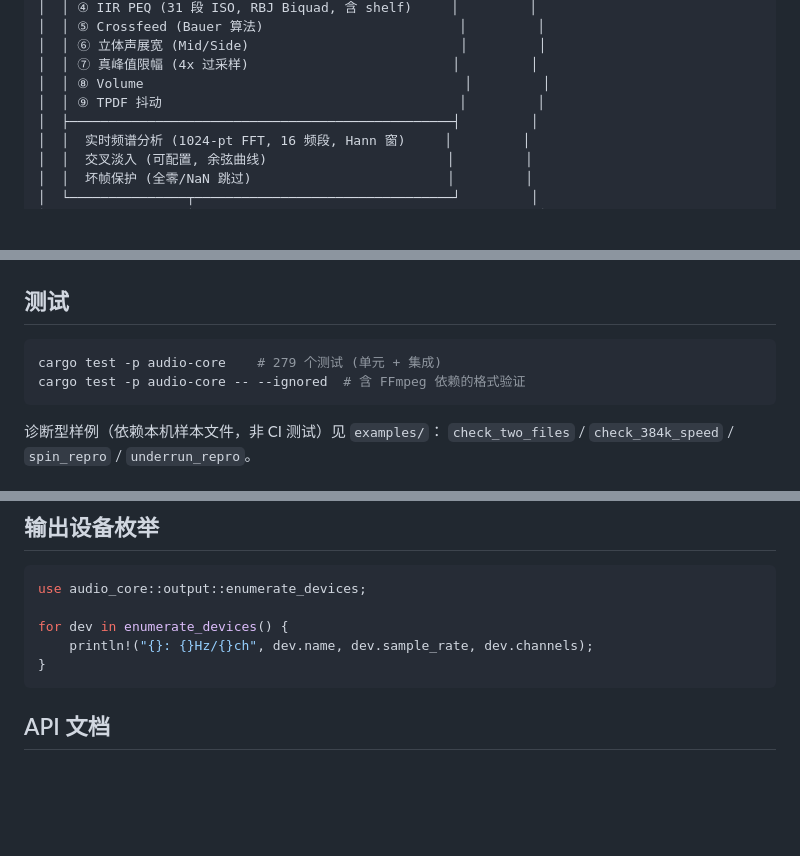
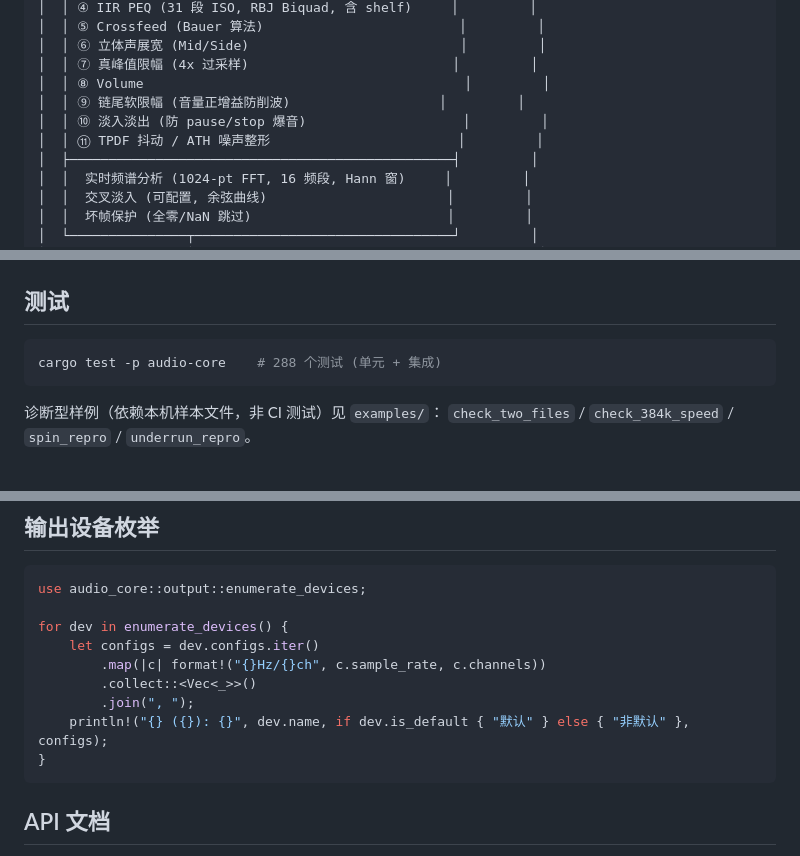
Before and after one commit to oweenlee/wavelink, a Markdown page: core/README.md, 3 parts joined by grey strips. Drawn GitHub-style; blank space fills up the shorter version.

Commit message:
docs(core): README 对照源码核验修正（DSP 链补 3 级、测试数、设备枚举、play 参数）

````diff
--- a/core/README.md
+++ b/core/README.md
@@ -33,7 +33,9 @@ Symphonia 流式解码 → 声道混音 → rubato SRC → DSP 管线 → 输出
 │  │ ⑥ 立体声展宽 (Mid/Side)                           │         │
 │  │ ⑦ 真峰值限幅 (4x 过采样)                          │         │
 │  │ ⑧ Volume                                         │         │
-│  │ ⑨ TPDF 抖动                                      │         │
+│  │ ⑨ 链尾软限幅 (音量正增益防削波)                   │         │
+│  │ ⑩ 淡入淡出 (防 pause/stop 爆音)                    │         │
+│  │ ⑪ TPDF 抖动 / ATH 噪声整形                        │         │
 │  ├─────────────────────────────────────────────────┤         │
 │  │  实时频谱分析 (1024-pt FFT, 16 频段, Hann 窗)     │         │
 │  │  交叉淡入 (可配置, 余弦曲线)                       │         │
@@ -184,8 +186,7 @@ let (engine, events) = EngineHandle::start_with_config(config);
 ## 测试
 
 ```bash
-cargo test -p audio-core    # 279 个测试 (单元 + 集成)
-cargo test -p audio-core -- --ignored  # 含 FFmpeg 依赖的格式验证
+cargo test -p audio-core    # 288 个测试 (单元 + 集成)
 ```
 
 诊断型样例（依赖本机样本文件，非 CI 测试）见 `examples/`：
@@ -242,7 +243,11 @@ stream.signal_eof();
 use audio_core::output::enumerate_devices;
 
 for dev in enumerate_devices() {
-    println!("{}: {}Hz/{}ch", dev.name, dev.sample_rate, dev.channels);
+    let configs = dev.configs.iter()
+        .map(|c| format!("{}Hz/{}ch", c.sample_rate, c.channels))
+        .collect::<Vec<_>>()
+        .join(", ");
+    println!("{} ({}): {}", dev.name, if dev.is_default { "默认" } else { "非默认" }, configs);
 }
 ```
 
````
Also changed, not shown: other parts of core/README.md (+2 -2 lines).
